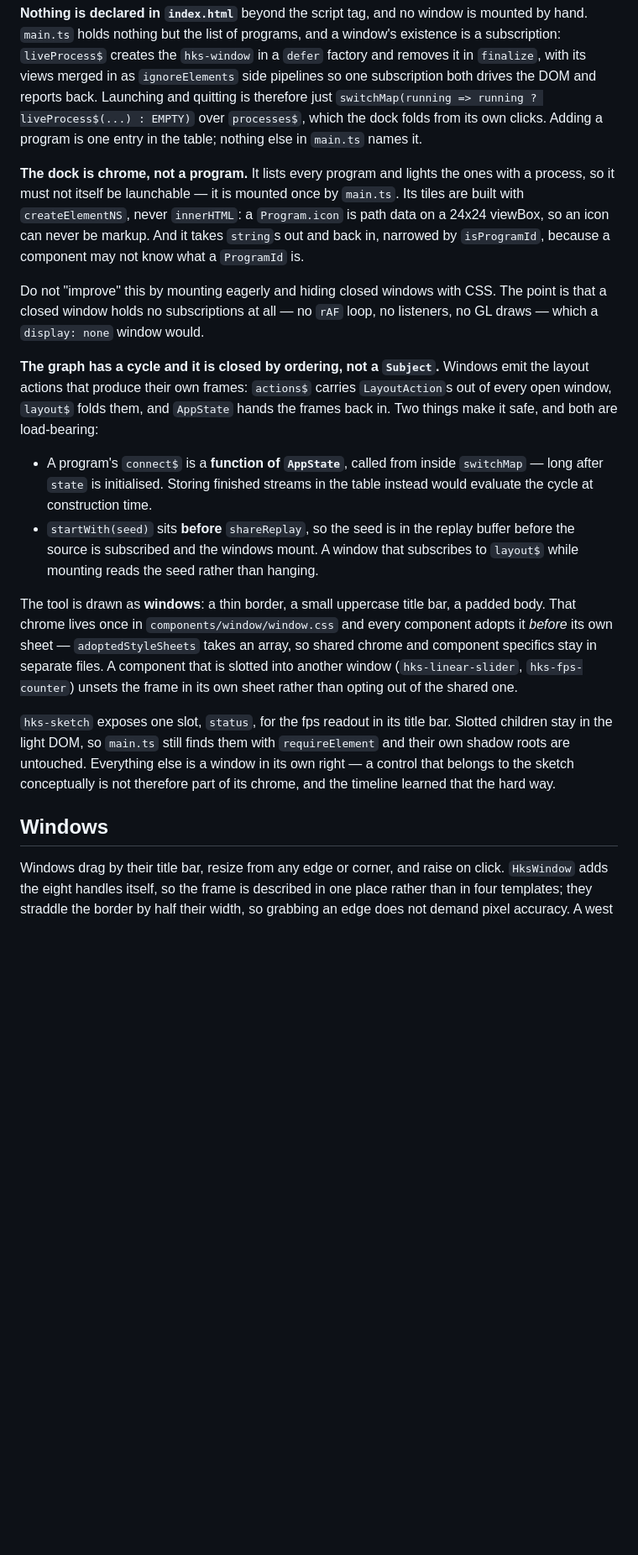
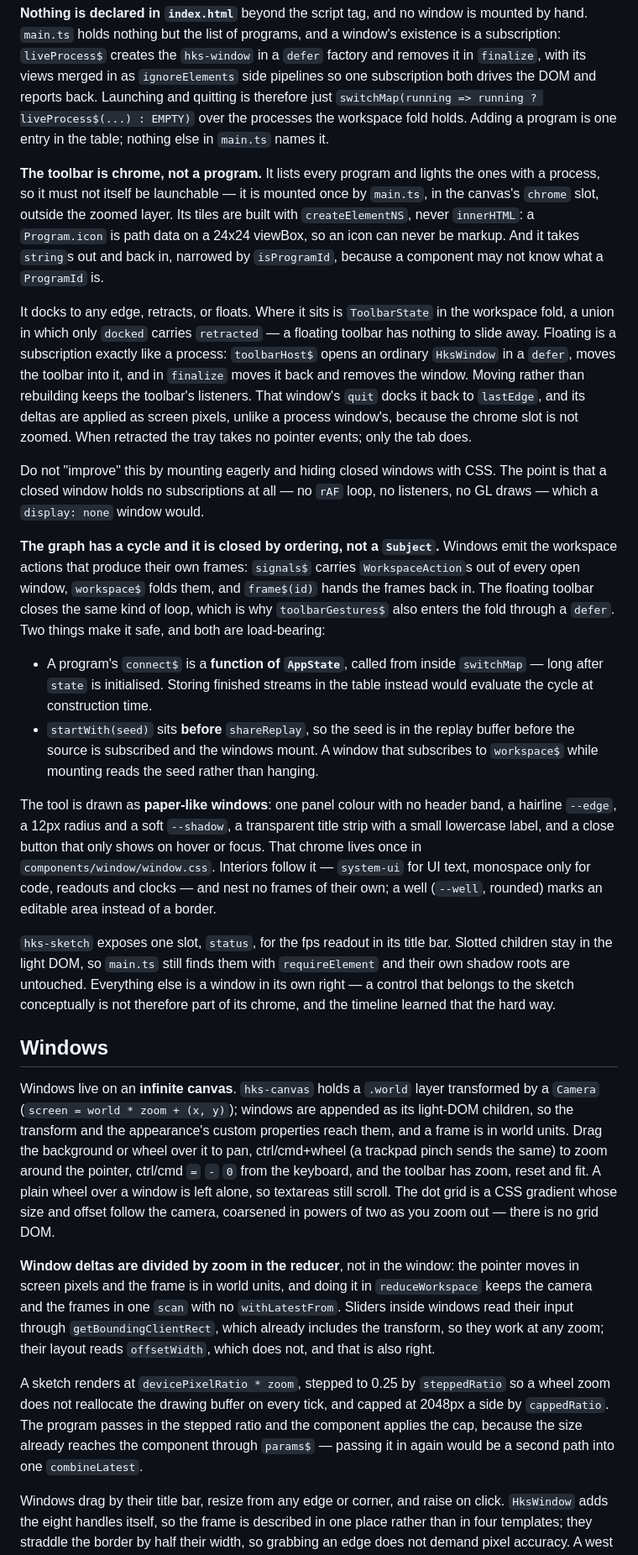
Before and after one commit to yunuseon/hakase, a Markdown page: CLAUDE.md, the part around one of its changes. Shown at 84% size. Drawn GitHub-style; blank space fills up the shorter version.

Commit message:
Document the canvas, toolbar and appearance in CLAUDE.md
Co-Authored-By: Claude Opus 5.5 <noreply@anthropic.com>

```diff
--- a/CLAUDE.md
+++ b/CLAUDE.md
@@ -227,40 +228,53 @@ a subscription: `liveProcess$` creates the `hks-window` in a `defer` factory and
 removes it in `finalize`, with its views merged in as `ignoreElements` side
 pipelines so one subscription both drives the DOM and reports back. Launching and
 quitting is therefore just
-`switchMap(running => running ? liveProcess$(...) : EMPTY)` over `processes$`,
-which the dock folds from its own clicks. Adding a program is one entry in the
+`switchMap(running => running ? liveProcess$(...) : EMPTY)` over the processes
+the workspace fold holds. Adding a program is one entry in the
 table; nothing else in `main.ts` names it.
 
-**The dock is chrome, not a program.** It lists every program and lights the ones
-with a process, so it must not itself be launchable — it is mounted once by
-`main.ts`. Its tiles are built with
+**The toolbar is chrome, not a program.** It lists every program and lights the
+ones with a process, so it must not itself be launchable — it is mounted once by
+`main.ts`, in the canvas's `chrome` slot, outside the zoomed layer. Its tiles are
+built with
 `createElementNS`, never `innerHTML`: a `Program.icon` is path data on a 24x24
 viewBox, so an icon can never be markup. And it takes `string`s out and back in,
 narrowed by `isProgramId`, because a component may not know what a `ProgramId`
 is.
+
+It docks to any edge, retracts, or floats. Where it sits is `ToolbarState` in the
+workspace fold, a union in which only `docked` carries `retracted` — a floating
+toolbar has nothing to slide away. Floating is a subscription exactly like a
+process: `toolbarHost$` opens an ordinary `HksWindow` in a `defer`, moves the
+toolbar into it, and in `finalize` moves it back and removes the window. Moving
+rather than rebuilding keeps the toolbar's listeners. That window's `quit` docks
+it back to `lastEdge`, and its deltas are applied as screen pixels, unlike a
+process window's, because the chrome slot is not zoomed. When retracted the tray
+takes no pointer events; only the tab does.
 
 Do not "improve" this by mounting eagerly and hiding closed windows with CSS.
 The point is that a closed window holds no subscriptions at all — no `rAF` loop,
 no listeners, no GL draws — which a `display: none` window would.
 
 **The graph has a cycle and it is closed by ordering, not a `Subject`.** Windows
-emit the layout actions that produce their own frames: `actions$` carries
-`LayoutAction`s out of every open window, `layout$` folds them, and `AppState` hands
-the frames back in. Two things make it safe, and both are load-bearing:
+emit the workspace actions that produce their own frames: `signals$` carries
+`WorkspaceAction`s out of every open window, `workspace$` folds them, and
+`frame$(id)` hands the frames back in. The floating toolbar closes the same kind
+of loop, which is why `toolbarGestures$` also enters the fold through a `defer`. Two things make it safe, and both are load-bearing:
 
 - A program's `connect$` is a **function of `AppState`**, called from inside
   `switchMap` — long after `state` is initialised. Storing finished streams in
   the table instead would evaluate the cycle at construction time.
 - `startWith(seed)` sits **before** `shareReplay`, so the seed is in the replay
   buffer before the source is subscribed and the windows mount. A window that
-  subscribes to `layout$` while mounting reads the seed rather than hanging.
+  subscribes to `workspace$` while mounting reads the seed rather than hanging.
 
-The tool is drawn as **windows**: a thin border, a small uppercase title bar, a
-padded body. That chrome lives once in `components/window/window.css` and every
-component adopts it _before_ its own sheet — `adoptedStyleSheets` takes an array,
-so shared chrome and component specifics stay in separate files. A component that
-is slotted into another window (`hks-linear-slider`, `hks-fps-counter`) unsets the
-frame in its own sheet rather than opting out of the shared one.
+The tool is drawn as **paper-like windows**: one panel colour with no header band,
+a hairline `--edge`, a 12px radius and a soft `--shadow`, a transparent title strip
+with a small lowercase label, and a close button that only shows on hover or
+focus. That chrome lives once in `components/window/window.css`. Interiors follow
+it — `system-ui` for UI text, monospace only for code, readouts and clocks — and
+nest no frames of their own; a well (`--well`, rounded) marks an editable area
+instead of a border.
 
 `hks-sketch` exposes one slot, `status`, for the fps readout in its title bar.
 Slotted children stay in the light DOM, so `main.ts` still finds them with
@@ -270,6 +284,30 @@ not therefore part of its chrome, and the timeline learned that the hard way.
 
 ## Windows
 
+Windows live on an **infinite canvas**. `hks-canvas` holds a `.world` layer
+transformed by a `Camera` (`screen = world * zoom + (x, y)`); windows are
+appended as its light-DOM children, so the transform and the appearance's custom
+properties reach them, and a frame is in world units. Drag the background or
+wheel over it to pan, ctrl/cmd+wheel (a trackpad pinch sends the same) to zoom
+around the pointer, ctrl/cmd `=` `-` `0` from the keyboard, and the toolbar has
+zoom, reset and fit. A plain wheel over a window is left alone, so textareas
+still scroll. The dot grid is a CSS gradient whose size and offset follow the
+camera, coarsened in powers of two as you zoom out — there is no grid DOM.
+
+**Window deltas are divided by zoom in the reducer**, not in the window: the
+pointer moves in screen pixels and the frame is in world units, and doing it in
+`reduceWorkspace` keeps the camera and the frames in one `scan` with no
+`withLatestFrom`. Sliders inside windows read their input through
+`getBoundingClientRect`, which already includes the transform, so they work at any
+zoom; their layout reads `offsetWidth`, which does not, and that is also right.
+
+A sketch renders at `devicePixelRatio * zoom`, stepped to 0.25 by `steppedRatio`
+so a wheel zoom does not reallocate the drawing buffer on every tick, and capped
+at 2048px a side by `cappedRatio`. The program passes in the stepped ratio and the
+component applies the cap, because the size already reaches the component
+through `params$` — passing it in again would be a second path into one
+`combineLatest`.
+
 Windows drag by their title bar, resize from any edge or corner, and raise on
 click. `HksWindow` adds the eight handles itself, so the frame is described
 in one place rather than in four templates; they straddle the border by half
```
Also changed, not shown: other parts of CLAUDE.md (+69 -38 lines).
